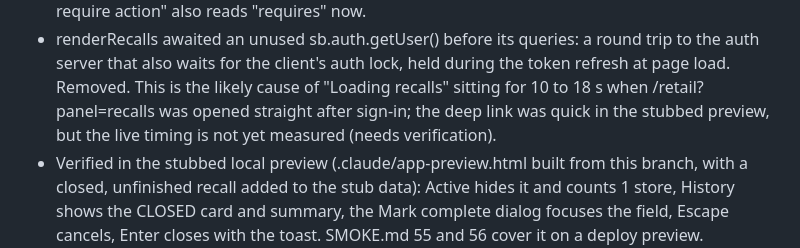
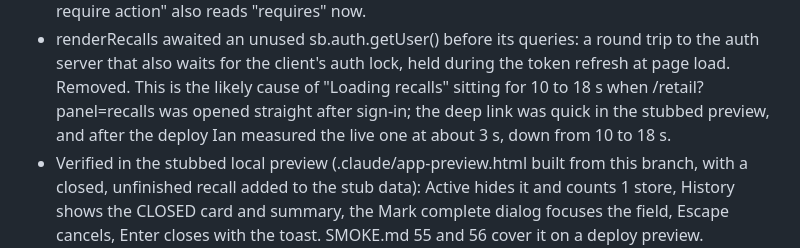
Before and after one commit to ian-w-race/batchd-platform, a Markdown page: docs/CHANGELOG.md, the part around the change. Rendered like a GitHub page.

Commit message:
Record the measured Recalls deep link time after the fix

```diff
--- a/docs/CHANGELOG.md
+++ b/docs/CHANGELOG.md
@@ -26,8 +26,8 @@ how it was verified and what is still unverified. Everything before
   lock, held during the token refresh at page load. Removed. This is the
   likely cause of "Loading recalls" sitting for 10 to 18 s when
   /retail?panel=recalls was opened straight after sign-in; the deep link
-  was quick in the stubbed preview, but the live timing is not yet
-  measured (needs verification).
+  was quick in the stubbed preview, and after the deploy Ian measured
+  the live one at about 3 s, down from 10 to 18 s.
 - Verified in the stubbed local preview (.claude/app-preview.html built
   from this branch, with a closed, unfinished recall added to the stub
   data): Active hides it and counts 1 store, History shows the CLOSED
```
Also changed, not shown: CLAUDE.md (+2 -2 lines).
